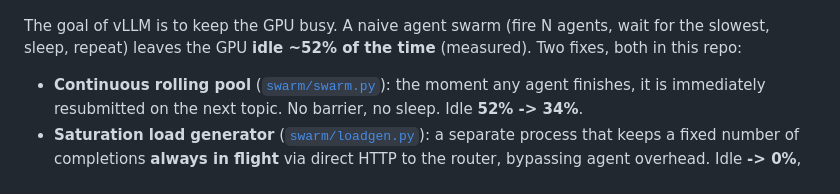
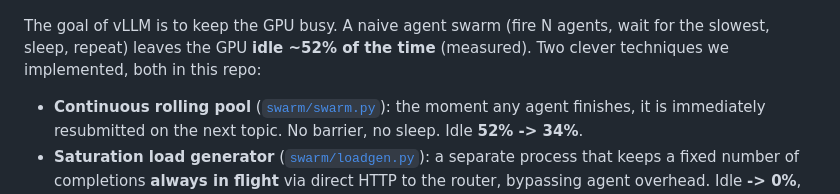
Before and after one commit to shailensobhee/OpenClaw-multi-agent-semantic-router-demo, a Markdown page: README.md, the part around the change. Drawn GitHub-style.

Commit message:
Reword GPU-efficiency intro: two clever techniques we implemented

```diff
--- a/README.md
+++ b/README.md
@@ -40,7 +40,7 @@ The router sits in front of the vLLM backends on an **OpenAI-compatible** endpoi
 
 ![GPU efficiency](docs/diagrams/diagram3-gpu-efficiency.png)
 
-The goal of vLLM is to keep the GPU busy. A naive agent swarm (fire N agents, wait for the slowest, sleep, repeat) leaves the GPU **idle ~52% of the time** (measured). Two fixes, both in this repo:
+The goal of vLLM is to keep the GPU busy. A naive agent swarm (fire N agents, wait for the slowest, sleep, repeat) leaves the GPU **idle ~52% of the time** (measured). Two clever techniques we implemented, both in this repo:
 
 - **Continuous rolling pool** ([`swarm/swarm.py`](swarm/swarm.py)): the moment any agent finishes, it is immediately resubmitted on the next topic. No barrier, no sleep. Idle **52% -> 34%**.
 - **Saturation load generator** ([`swarm/loadgen.py`](swarm/loadgen.py)): a separate process that keeps a fixed number of completions **always in flight** via direct HTTP to the router, bypassing agent overhead. Idle **-> 0%**, ~**1000 tok/s**, toggle-able on/off at the booth without a restart.
```
